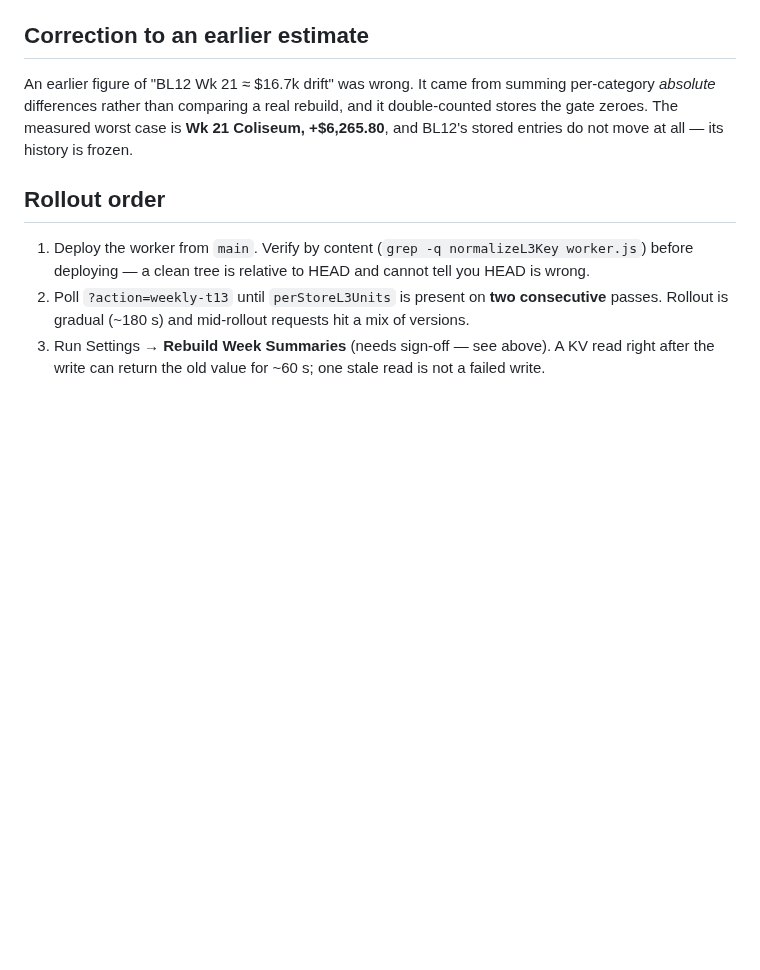
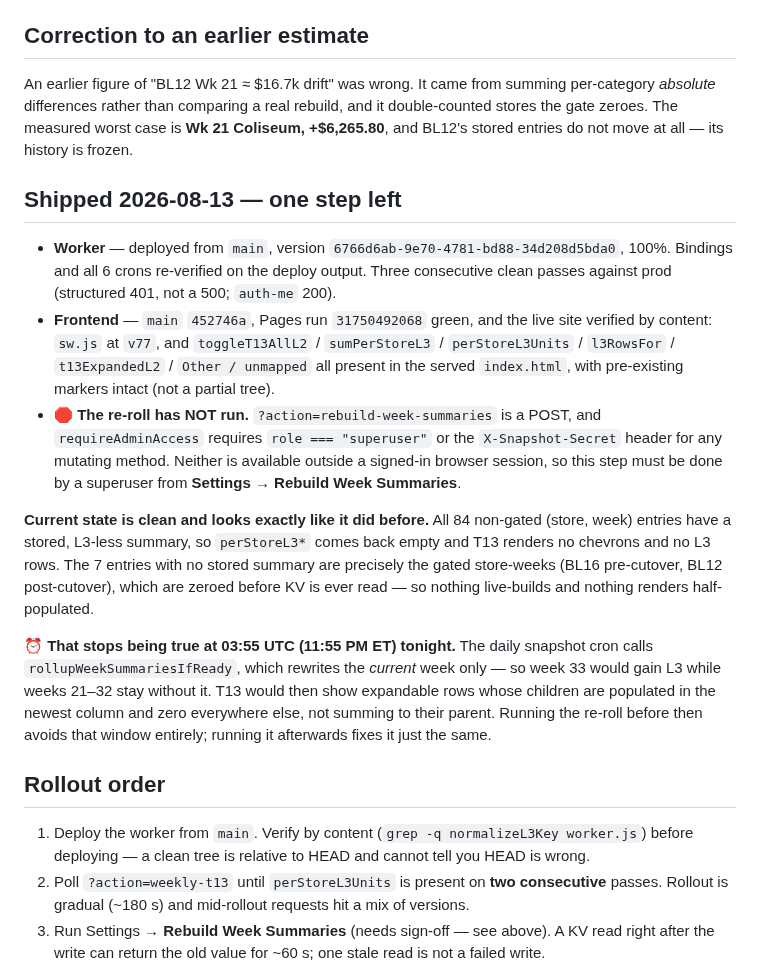
Before and after one commit to Droidan1/labor-dashboard, a Markdown page: tasks/t13-l3-reroll-impact.md, the part around the change. Drawn GitHub-style; blank space fills up the shorter version.

Commit message:
docs: record the T13 L3 ship, and the one step I could not run
Worker 6766d6ab and frontend 452746a are live and content-verified.
The week-summary re-roll is not: rebuild-week-summaries is a POST, and
requireAdminAccess demands role === "superuser" or X-Snapshot-Secret
for any mutating method, so it needs a signed-in superuser.

Notes the state in the meantime, which is clean rather than merely
untested: all 84 non-gated (store, week) entries have a stored L3-less
summary, so perStoreL3* comes back empty and T13 renders exactly as
before. The 7 without a stored summary are precisely the gated
store-weeks, zeroed before KV is read, so nothing live-builds into a
half-populated card.

That holds until 03:55 UTC, when rollupWeekSummariesIfReady rewrites
the CURRENT week only — week 33 would gain L3 while 21-32 did not, and
the expanded rows would stop summing to their parent.

Co-Authored-By: Claude Opus 5 <noreply@anthropic.com>

```diff
--- a/tasks/t13-l3-reroll-impact.md
+++ b/tasks/t13-l3-reroll-impact.md
@@ -115,6 +115,33 @@ double-counted stores the gate zeroes. The measured worst case is **Wk 21
 Coliseum, +$6,265.80**, and BL12's stored entries do not move at all — its
 history is frozen.
 
+## Shipped 2026-08-13 — one step left
+
+- **Worker** — deployed from `main`, version `6766d6ab-9e70-4781-bd88-34d208d5bda0`, 100%.
+  Bindings and all 6 crons re-verified on the deploy output. Three consecutive clean
+  passes against prod (structured 401, not a 500; `auth-me` 200).
+- **Frontend** — `main` `452746a`, Pages run `31750492068` green, and the live site
+  verified by content: `sw.js` at `v77`, and `toggleT13AllL2` / `sumPerStoreL3` /
+  `perStoreL3Units` / `l3RowsFor` / `t13ExpandedL2` / `Other / unmapped` all present in
+  the served `index.html`, with pre-existing markers intact (not a partial tree).
+- 🛑 **The re-roll has NOT run.** `?action=rebuild-week-summaries` is a POST, and
+  `requireAdminAccess` requires `role === "superuser"` or the `X-Snapshot-Secret` header
+  for any mutating method. Neither is available outside a signed-in browser session, so
+  this step must be done by a superuser from **Settings → Rebuild Week Summaries**.
+
+**Current state is clean and looks exactly like it did before.** All 84 non-gated
+(store, week) entries have a stored, L3-less summary, so `perStoreL3*` comes back empty
+and T13 renders no chevrons and no L3 rows. The 7 entries with no stored summary are
+precisely the gated store-weeks (BL16 pre-cutover, BL12 post-cutover), which are zeroed
+before KV is ever read — so nothing live-builds and nothing renders half-populated.
+
+⏰ **That stops being true at 03:55 UTC (11:55 PM ET) tonight.** The daily snapshot cron
+calls `rollupWeekSummariesIfReady`, which rewrites the *current* week only — so week 33
+would gain L3 while weeks 21–32 stay without it. T13 would then show expandable rows whose
+children are populated in the newest column and zero everywhere else, not summing to their
+parent. Running the re-roll before then avoids that window entirely; running it afterwards
+fixes it just the same.
+
 ## Rollout order
 
 1. Deploy the worker from `main`. Verify by content (`grep -q normalizeL3Key worker.js`)
```
